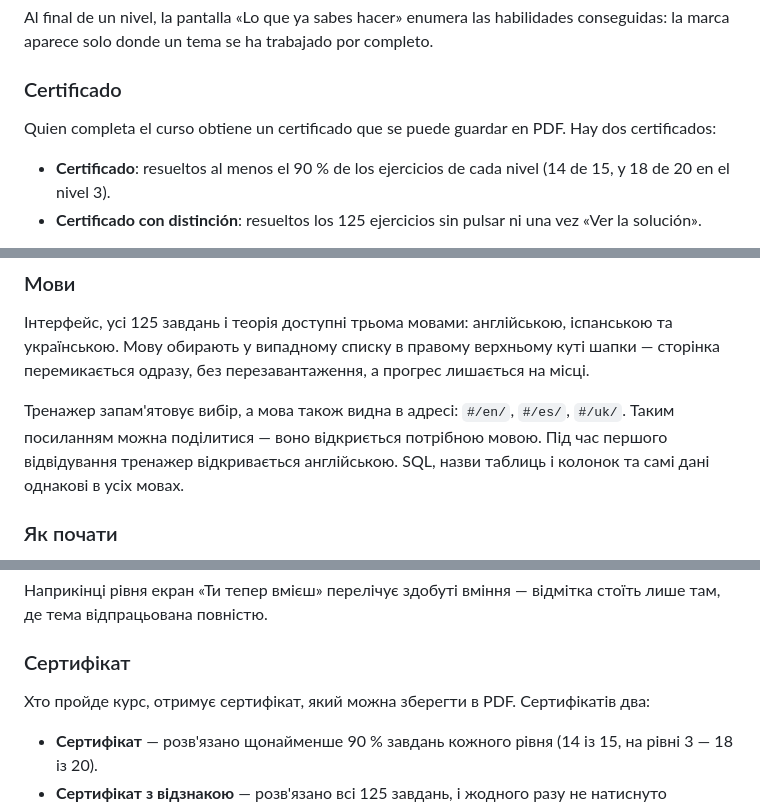
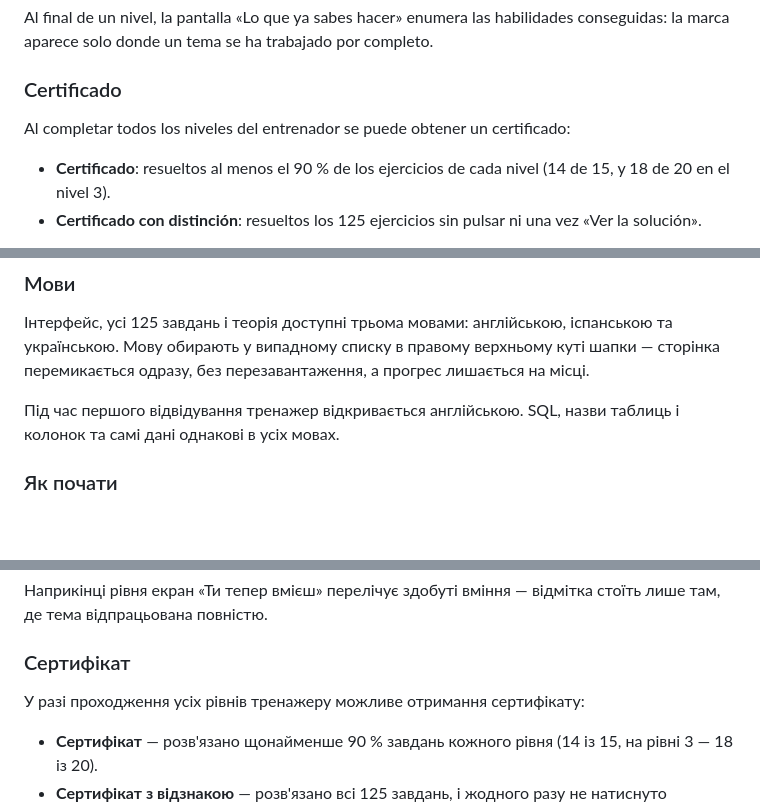
Before and after one commit to NataliiaYarema/sql-trainer, a Markdown page: README.md, 3 parts joined by grey strips. Rendered like a GitHub page; blank space fills up the shorter version.

```diff
--- a/README.md
+++ b/README.md
@@ -192,7 +194,7 @@ Al final de un nivel, la pantalla «Lo que ya sabes hacer» enumera las habilida
 
 ### Certificado
 
-Quien completa el curso obtiene un certificado que se puede guardar en PDF. Hay dos certificados:
+Al completar todos los niveles del entrenador se puede obtener un certificado:
 
 - **Certificado**: resueltos al menos el 90 % de los ejercicios de cada nivel (14 de 15, y 18 de 20 en el nivel 3).
 - **Certificado con distinción**: resueltos los 125 ejercicios sin pulsar ni una vez «Ver la solución».
@@ -272,7 +276,7 @@ Escribe las consultas en el dialecto de PostgreSQL: `DATE_TRUNC`, `EXTRACT`, `TO
 
 Інтерфейс, усі 125 завдань і теорія доступні трьома мовами: англійською, іспанською та українською. Мову обирають у випадному списку в правому верхньому куті шапки — сторінка перемикається одразу, без перезавантаження, а прогрес лишається на місці.
 
-Тренажер запам'ятовує вибір, а мова також видна в адресі: `#/en/`, `#/es/`, `#/uk/`. Таким посиланням можна поділитися — воно відкриється потрібною мовою. Під час першого відвідування тренажер відкривається англійською. SQL, назви таблиць і колонок та самі дані однакові в усіх мовах.
+Під час першого відвідування тренажер відкривається англійською. SQL, назви таблиць і колонок та самі дані однакові в усіх мовах.
 
 ### Як почати
 
@@ -323,7 +327,7 @@ Escribe las consultas en el dialecto de PostgreSQL: `DATE_TRUNC`, `EXTRACT`, `TO
 
 ### Сертифікат
 
-Хто пройде курс, отримує сертифікат, який можна зберегти в PDF. Сертифікатів два:
+У разі проходження усіх рівнів тренажеру можливе отримання сертифікату:
 
 - **Сертифікат** — розв'язано щонайменше 90 % завдань кожного рівня (14 із 15, на рівні 3 — 18 із 20).
 - **Сертифікат з відзнакою** — розв'язано всі 125 завдань, і жодного разу не натиснуто «Показати відповідь».
```
Also changed, not shown: other parts of README.md (+9 -5 lines), screenshots/screen-en.png (added), screenshots/screen-es.png (added), screenshots/screen-uk.png (added).
